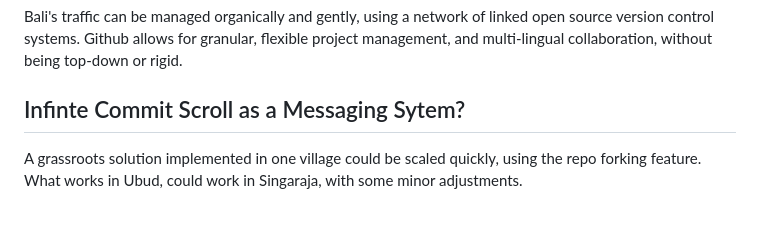
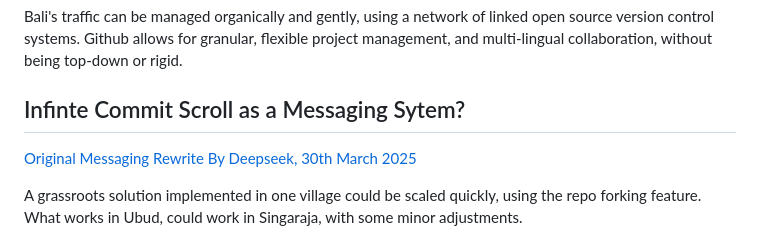
Before and after one commit to Morningstar88/GithubAPI, a Markdown page: README.md, the part around the change. Drawn GitHub-style; blank space fills up the shorter version.

Commit message:
Update README.md. Add fiddle of Deepseek first rewrite from Ionic to Vanilla JS, in ReadMe

```diff
--- a/README.md
+++ b/README.md
@@ -10,6 +10,8 @@ How could the Github API help set up an open source traffic reduction system in
 Bali's traffic can be managed organically and gently, using a network of linked open source version control systems. Github allows for granular, flexible project management, and multi-lingual collaboration, without being top-down or rigid.
 
 ## Infinte Commit Scroll as a Messaging Sytem?
+
+[Original Messaging Rewrite By Deepseek, 30th March 2025](https://jsfiddle.net/eaywjfq5/4/)
 
 A grassroots solution implemented in one village could be scaled quickly, using the repo forking feature. What works in Ubud, could work in Singaraja, with some minor adjustments.
 
```
